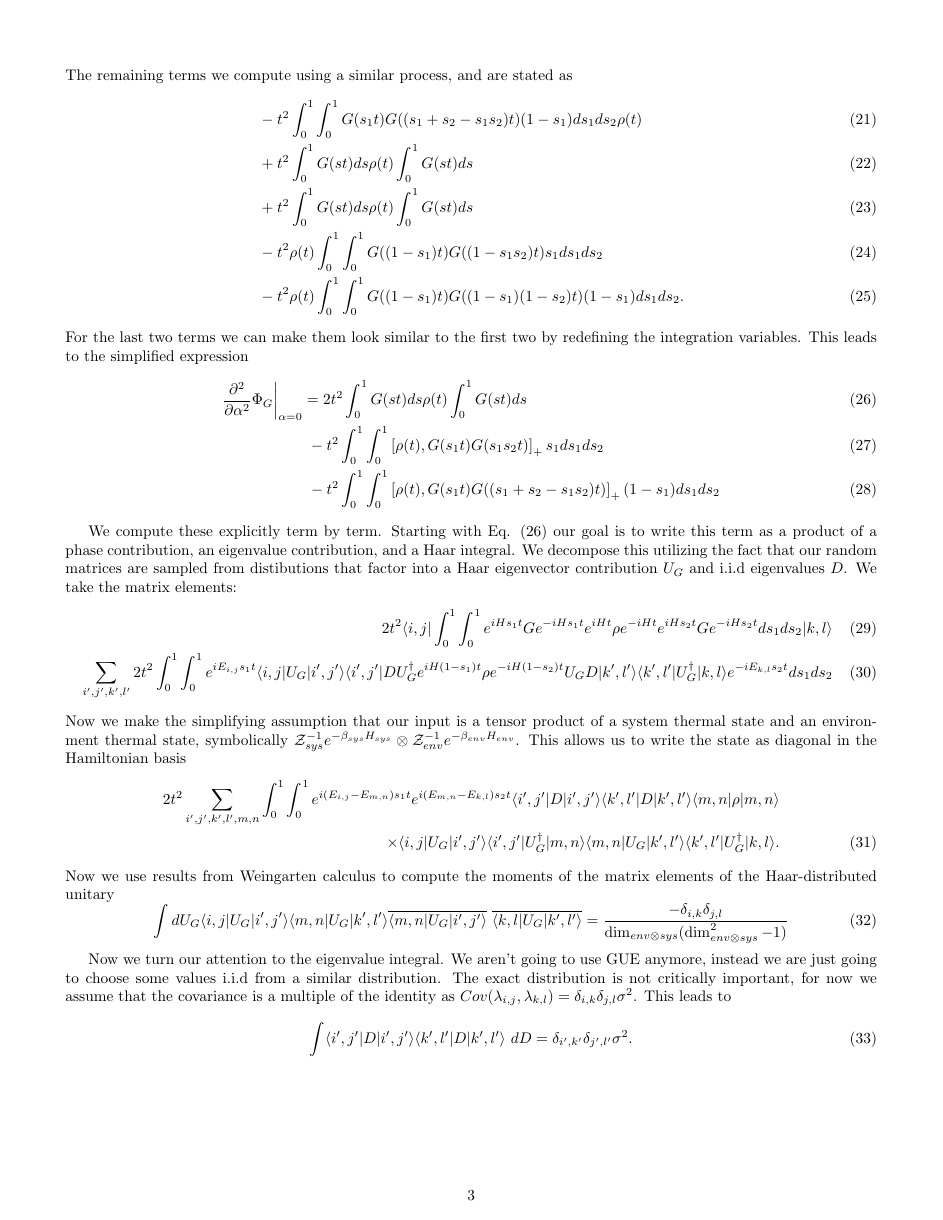
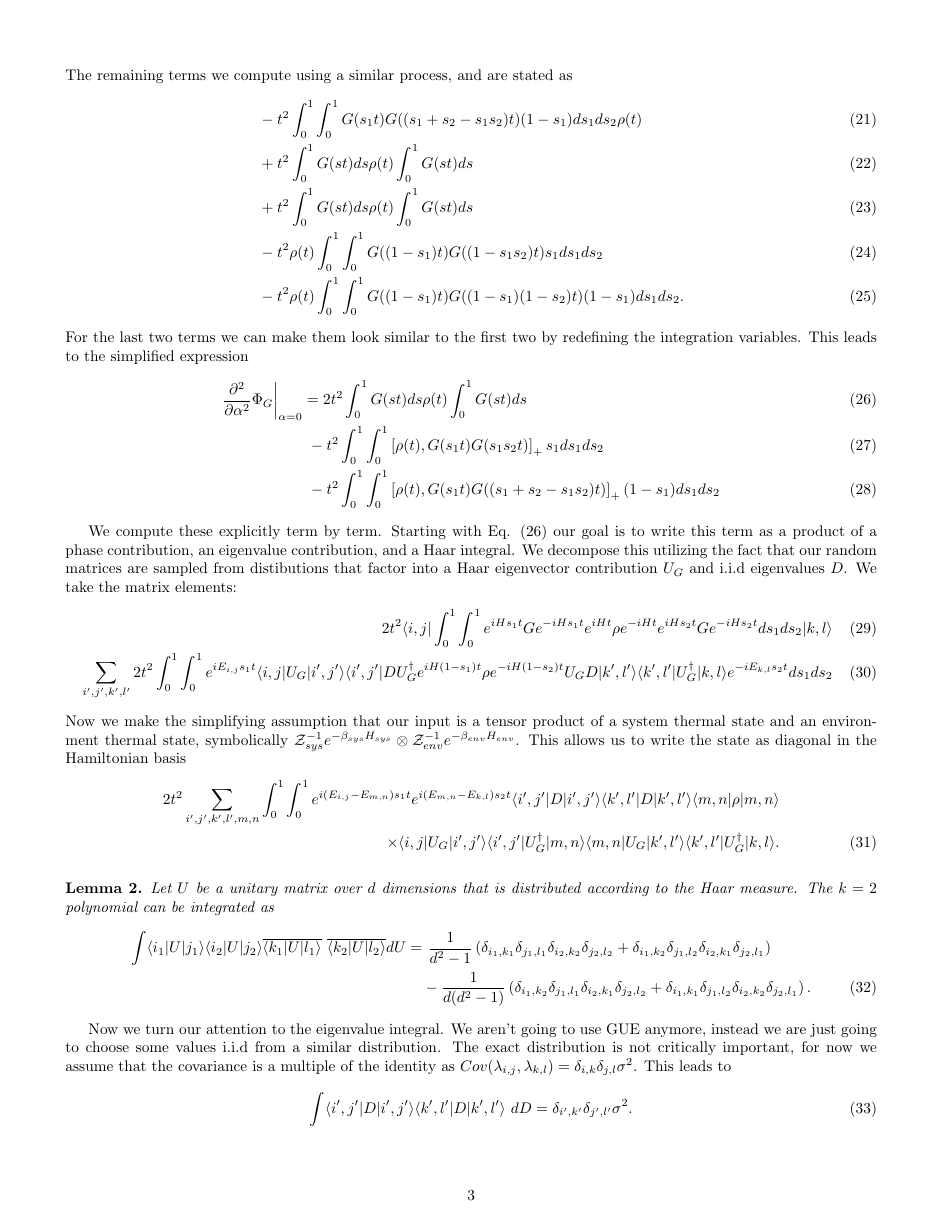
Before and after one commit to matthagan15/thermal_state_prep, a LaTeX document (main.tex): page 3 of 8. Compiled offline with pdfLaTeX.

Commit message:
issa vibe

```diff
--- a/main.tex
+++ b/main.tex
@@ -11,6 +11,8 @@
 \usepackage{nicefrac}
 \usepackage{mathrsfs}
 \usepackage{tikz}
+\usepackage{thm-restate}
+
 
 %%%%%%%%    THEOREM DEFINITIONS AND RESTATABLE
 \newtheorem{theorem}{Theorem}
@@ -171,13 +173,16 @@ Now we make the simplifying assumption that our input is a tensor product of a s
    2 t^2 \sum_{i',j',k',l', m,n} \int_0^1 \int_0^1 e^{i (E_{i,j} - E_{m,n}) s_1 t}  e^{i (E_{m,n} - E_{k,l})s_2 t} \bra{i',j'} D \ket{i',j'} \bra{k',l'} D \ket{k', l'} \bra{m,n} \rho \ket{m,n} \nonumber \\
    \times \bra{i,j} U_G \ket{i',j'} \bra{i',j'} U_G^\dagger \ket{m,n} \bra{m,n} U_G \ket{k',l'} \bra{k',l'} U_G^\dagger \ket{k,l}. \label{eq:second_order_duhamel_factored}
 \end{align}
-Now we use results from Weingarten calculus to compute the moments of the matrix elements of the Haar-distributed unitary
-\begin{equation}
-    \int dU_G \bra{i,j} U_G \ket{i',j'} \bra{m,n} U_G \ket{k',l'}  \overline{\bra{m,n} U_G \ket{i',j'}}   ~\overline{\bra{k,l} U_G \ket{k',l'}}  = \frac{-\delta_{i,k} \delta_{j,l}}{\dim_{env\otimes sys} (\dim_{env \otimes sys}^2 - 1)}
-\end{equation}
+
+\begin{restatable}{lemma}{haar_two_moment} \label{lem:haar_two_moment}
+Let $U$ be a unitary matrix over $d$ dimensions that is distributed according to the Haar measure. The $k=2$ polynomial can be integrated as
+\begin{align}
+    \int \bra{i_1} U \ket{j_1} \bra{i_2} U \ket{j_2} \overline{\bra{k_1} U \ket{l_1}} ~ \overline{\bra{k_2} U \ket{l_2}} dU =& ~\frac{1}{d^2 - 1} \parens{\delta_{i_1, k_1} \delta_{j_1, l_1} \delta_{i_2, k_2} \delta_{j_2, l_2} + \delta_{i_1, k_2} \delta_{j_1, l_2} \delta_{i_2, k_1} \delta_{j_2, l_1}} \nonumber \\
+    &- \frac{1}{d(d^2 - 1)} \parens{\delta_{i_1, k_2} \delta_{j_1, l_1} \delta_{i_2, k_1} \delta_{j_2, l_2} + \delta_{i_1, k_1} \delta_{j_1, l_2} \delta_{i_2, k_2} \delta_{j_2, l_1}}. \label{eq:haar_two_moment_integral}
+\end{align}
+\end{restatable}
 
 Now we turn our attention to the eigenvalue integral. We aren't going to use GUE anymore, instead we are just going to choose some values i.i.d from a similar distribution. The exact distribution is not critically important, for now we assume that the covariance is a multiple of the identity as $Cov(\lambda_{i,j}, \lambda_{k,l}) = \delta_{i,k} \delta_{j,l} \sigma^2$. This leads to
 \begin{equation}
     \int \bra{i',j'} D \ket{i',j'} \bra{k',l'} D \ket{k',l'} ~dD = \delta_{i',k'} \delta_{j',l'} \sigma^2.
 \end{equation}
-Plugging these two expressions into Eq. \eqref{eq:second_order_duhamel_factored} we acheive
```
Also changed, not shown: main.pdf, main.tex (16 more changed lines).
